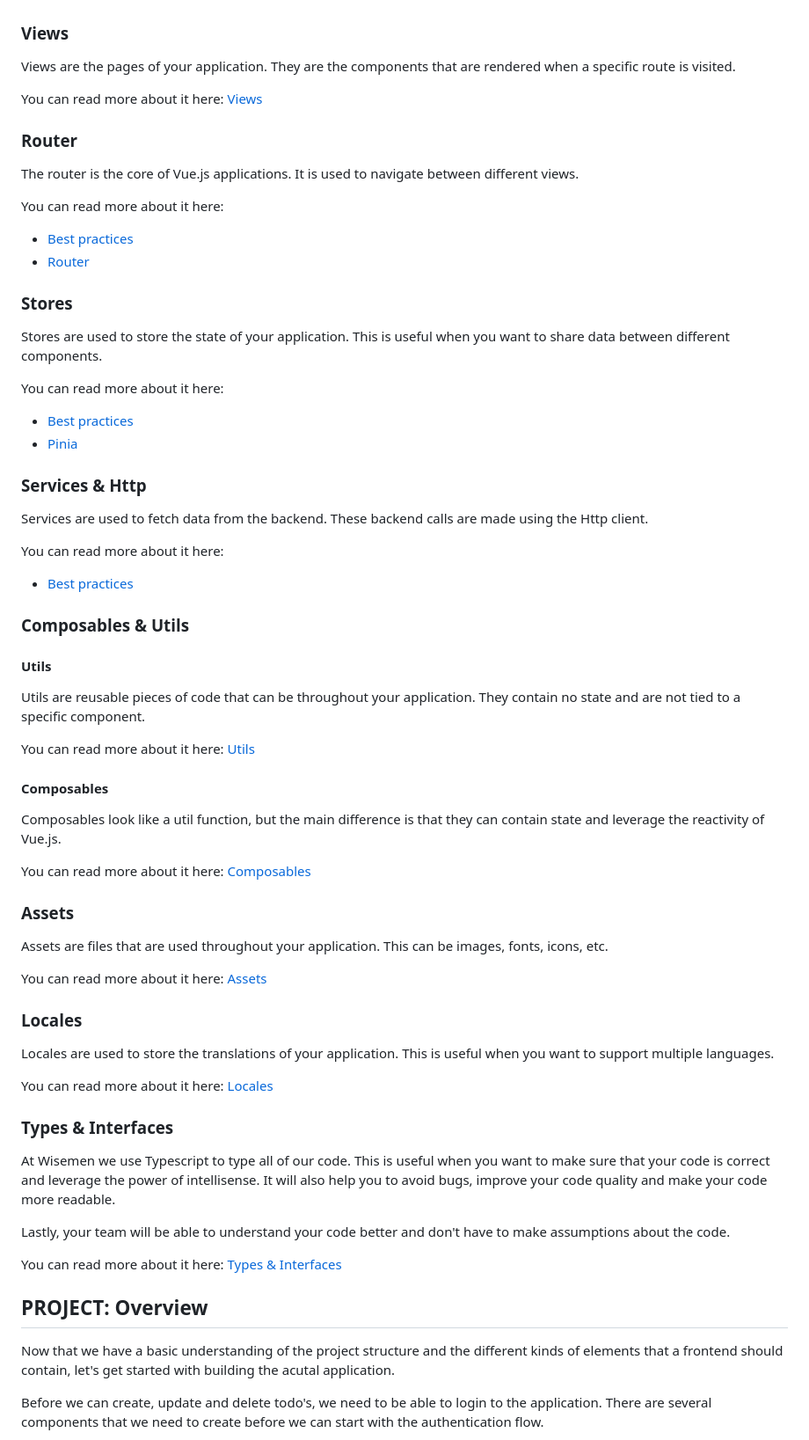
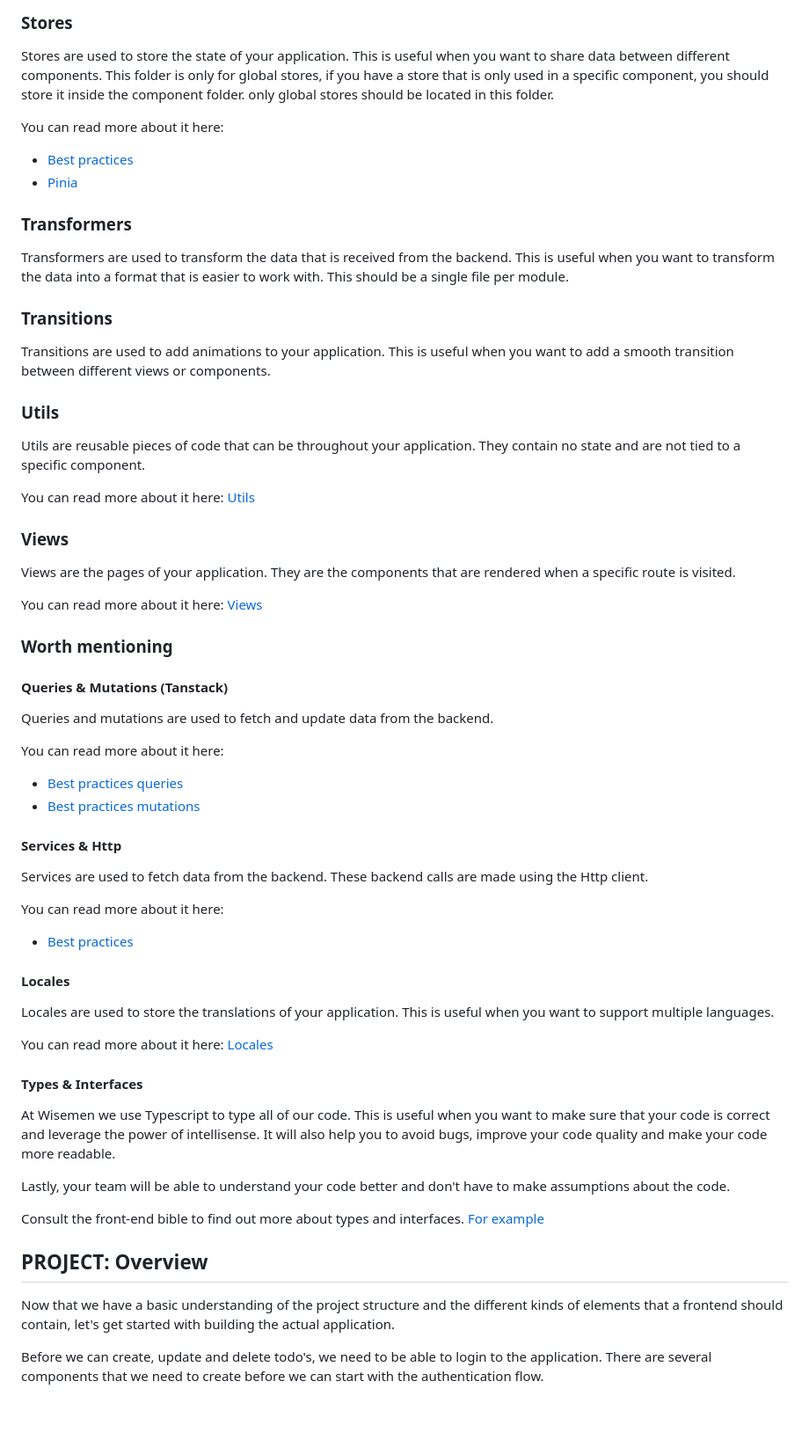
Before and after one commit to wisemen-digital/web-onboarding-codelab, a Markdown page: index.md, the part around one of its changes. Shown at 88% size. GitHub-like rendering; blank space fills up the shorter version.

```diff
--- a/index.md
+++ b/index.md
@@ -315,29 +398,50 @@ You can read more about it here: [Components](https://thefrontendbible.com/compo
+### Stores
+
+Stores are used to store the state of your application. This is useful when you want to share data between different
+components. This folder is only for global stores, if you have a store that is only used in a specific component, you
+should store it inside the component folder. only global stores should be located in this folder.
+
+You can read more about it here:
+
+- [Best practices](https://thefrontendbible.com/reusable-code/stores)
+- [Pinia](https://pinia.esm.dev/)
+
+### Transformers
+
+Transformers are used to transform the data that is received from the backend. This is useful when you want to transform
+the data into a format that is easier to work with. This should be a single file per module.
+
+### Transitions
+
+Transitions are used to add animations to your application. This is useful when you want to add a smooth transition
+between different views or components.
+
+### Utils
+
+Utils are reusable pieces of code that can be throughout your application.
+They contain no state and are not tied to a specific component.
+
+You can read more about it here: [Utils](https://thefrontendbible.com/reusable-code/utils)
+
 ### Views
 
 Views are the pages of your application. They are the components that are rendered when a specific route is visited.
 
 You can read more about it here: [Views](https://v3.vuejs.org/guide/routing.html#basic-routes)
 
-### Router
+### Worth mentioning
 
-The router is the core of Vue.js applications. It is used to navigate between different views.
+#### Queries & Mutations (Tanstack)
+
+
+Queries and mutations are used to fetch and update data from the backend.
 
 You can read more about it here:
 
-- [Best practices](https://thefrontendbible.com/reusable-code/router)
-- [Router](https://v3.vuejs.org/guide/routing.html#basic-routes)
+- [Best practices queries](https://thefrontendbible.com/reusable-code/queries)
+- [Best practices mutations](https://thefrontendbible.com/reusable-code/mutations)
 
-### Stores
-
-Stores are used to store the state of your application. This is useful when you want to share data between different
-components.
-
-You can read more about it here:
-
-- [Best practices](https://thefrontendbible.com/reusable-code/stores)
-- [Pinia](https://pinia.esm.dev/)
-
-### Services & Http
+#### Services & Http
 
 Services are used to fetch data from the backend. These backend calls are made using the Http client.
 
@@ -345,36 +449,14 @@ You can read more about it here:
 
 - [Best practices](https://thefrontendbible.com/reusable-code/services)
 
-### Composables & Utils
-
-#### Utils
-
-Utils are reusable pieces of code that can be throughout your application.
-They contain no state and are not tied to a specific component.
-
-You can read more about it here: [Utils](https://thefrontendbible.com/reusable-code/utils)
-
-#### Composables
-
-Composables look like a util function, but the main difference is that they can contain state and leverage the
-reactivity of Vue.js.
-
-You can read more about it here: [Composables](https://thefrontendbible.com/reusable-code/composables)
-
-### Assets
-
-Assets are files that are used throughout your application. This can be images, fonts, icons, etc.
-
-You can read more about it here: [Assets](https://thefrontendbible.com/assets)
-
-### Locales
+#### Locales
 
 Locales are used to store the translations of your application. This is useful when you want to support multiple
 languages.
 
 You can read more about it here: [Locales](https://thefrontendbible.com/locales)
 
-### Types & Interfaces
+#### Types & Interfaces
 
 At Wisemen we use Typescript to type all of our code.
 This is useful when you want to make sure that your code is correct and leverage the power of intellisense.
@@ -382,13 +464,13 @@ It will also help you to avoid bugs, improve your code quality and make your cod
 
 Lastly, your team will be able to understand your code better and don't have to make assumptions about the code.
 
-You can read more about it here: [Types & Interfaces](https://thefrontendbible.com/types)
+Consult the front-end bible to find out more about types and interfaces. [For example](https://thefrontendbible.com/components/props#typescript-constructor)
 
 ## PROJECT: Overview
 
 Now that we have a basic understanding of the project structure
 and the different kinds of elements that a frontend should contain,
-let's get started with building the acutal application.
+let's get started with building the actual application.
 
 Before we can create, update and delete todo's, we need to be able to login to the application.
 There are several components that we need to create before we can start with the authentication flow.
```
Also changed, not shown: other parts of index.md (+88 -5 lines).
